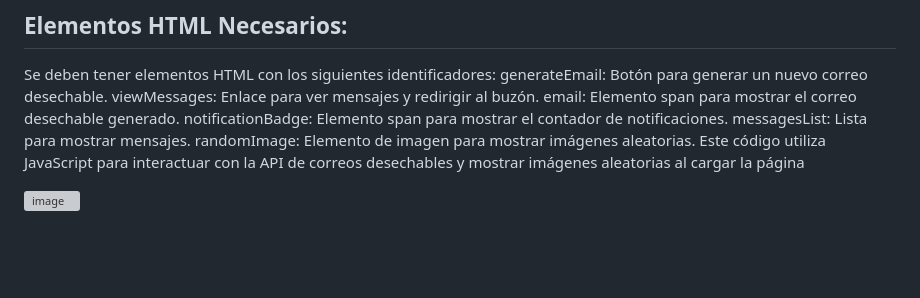
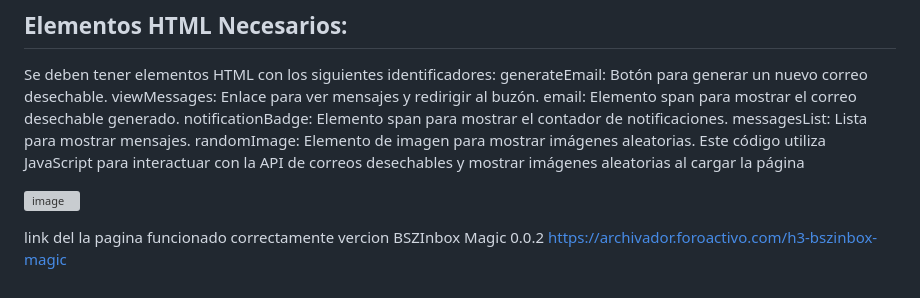
Before and after one commit to AvastrOficial/BSZInbox-Magic, a Markdown page: README.md, the part around the change. Rendered like a GitHub page; blank space fills up the shorter version; grey boxes are pictures that could not be loaded.

```diff
--- a/README.md
+++ b/README.md
@@ -55,3 +55,7 @@ randomImage: Elemento de imagen para mostrar imágenes aleatorias.
 Este código utiliza JavaScript para interactuar con la API de correos desechables y mostrar imágenes aleatorias al cargar la página
 
 ![image](https://github.com/AvastrOficial/BSZInbox-Magic/assets/91764815/ed335459-617c-4899-807b-71e1d06b16b1)
+
+link del la pagina funcionado correctamente vercion
+BSZInbox Magic 0.0.2
+https://archivador.foroactivo.com/h3-bszinbox-magic
```
